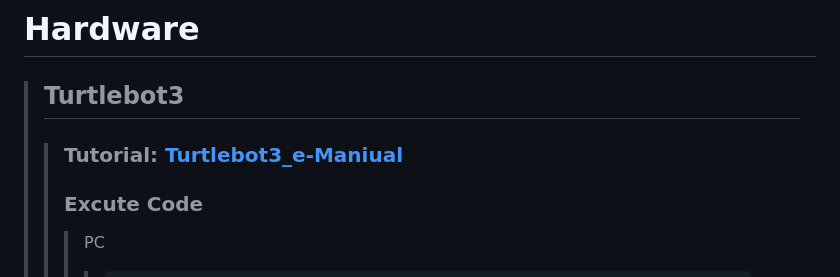
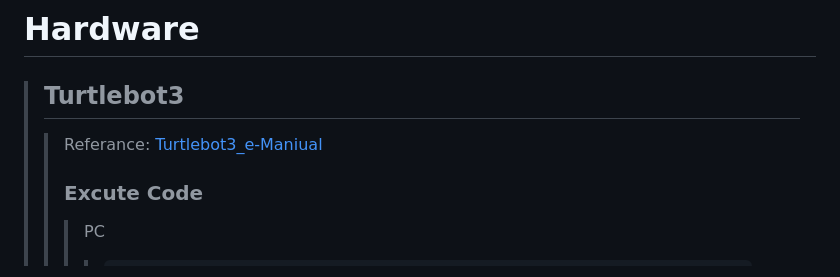
Before and after one commit to CrowWhale/ADDINEDU_Final_DeliveryRobot, a Markdown page: README.md, the part around the change. Drawn GitHub-style.

````diff
--- a/README.md
+++ b/README.md
@@ -54,7 +54,7 @@ Introduction
 # Hardware
 
 > ## Turtlebot3
-> > ### Tutorial: [Turtlebot3_e-Maniual](https://emanual.robotis.com/docs/en/platform/turtlebot3/overview/)
+> > Referance: [Turtlebot3_e-Maniual](https://emanual.robotis.com/docs/en/platform/turtlebot3/overview/)
 > > ### Excute Code
 > > > PC
 > > > >```
````
